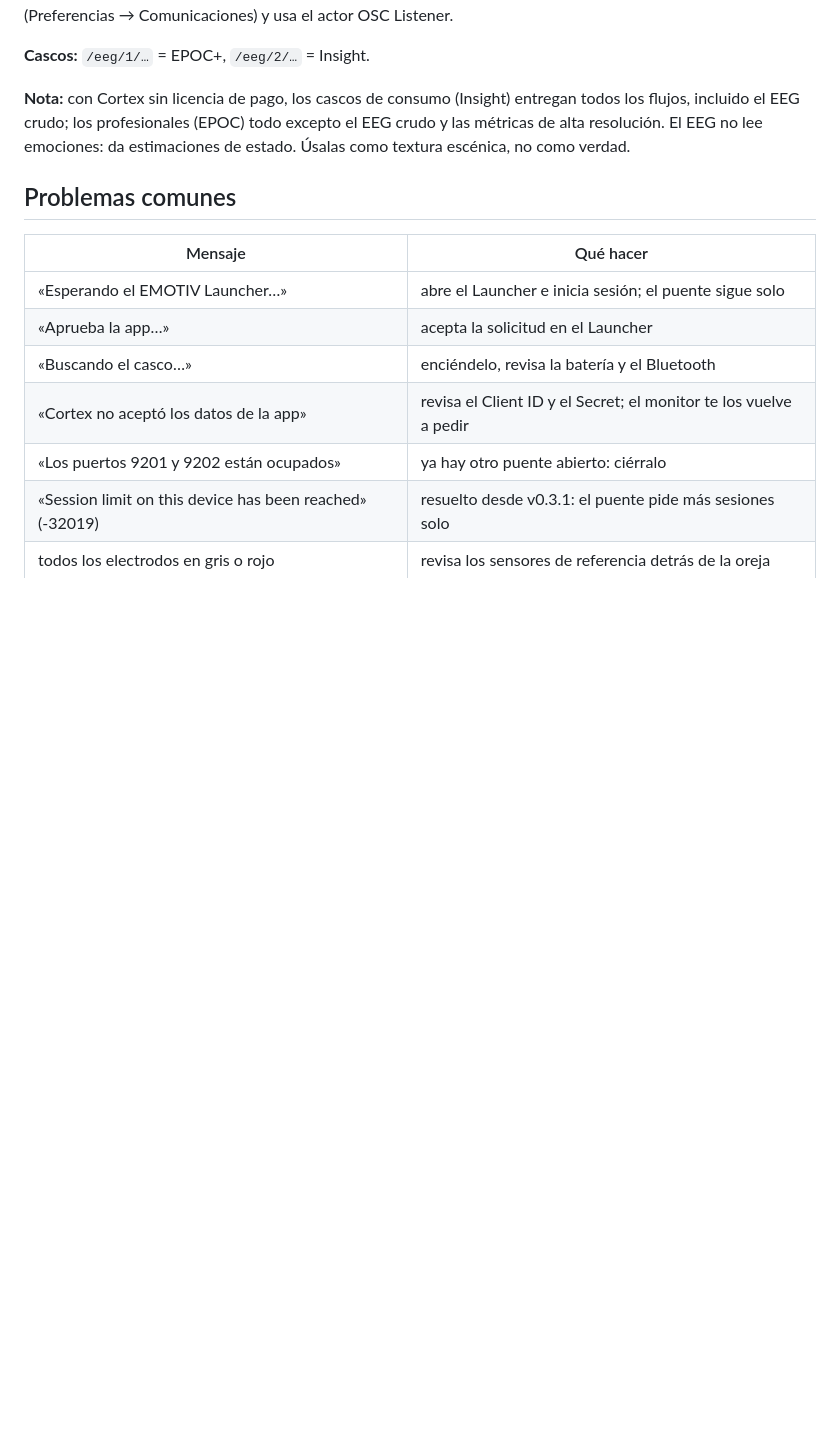
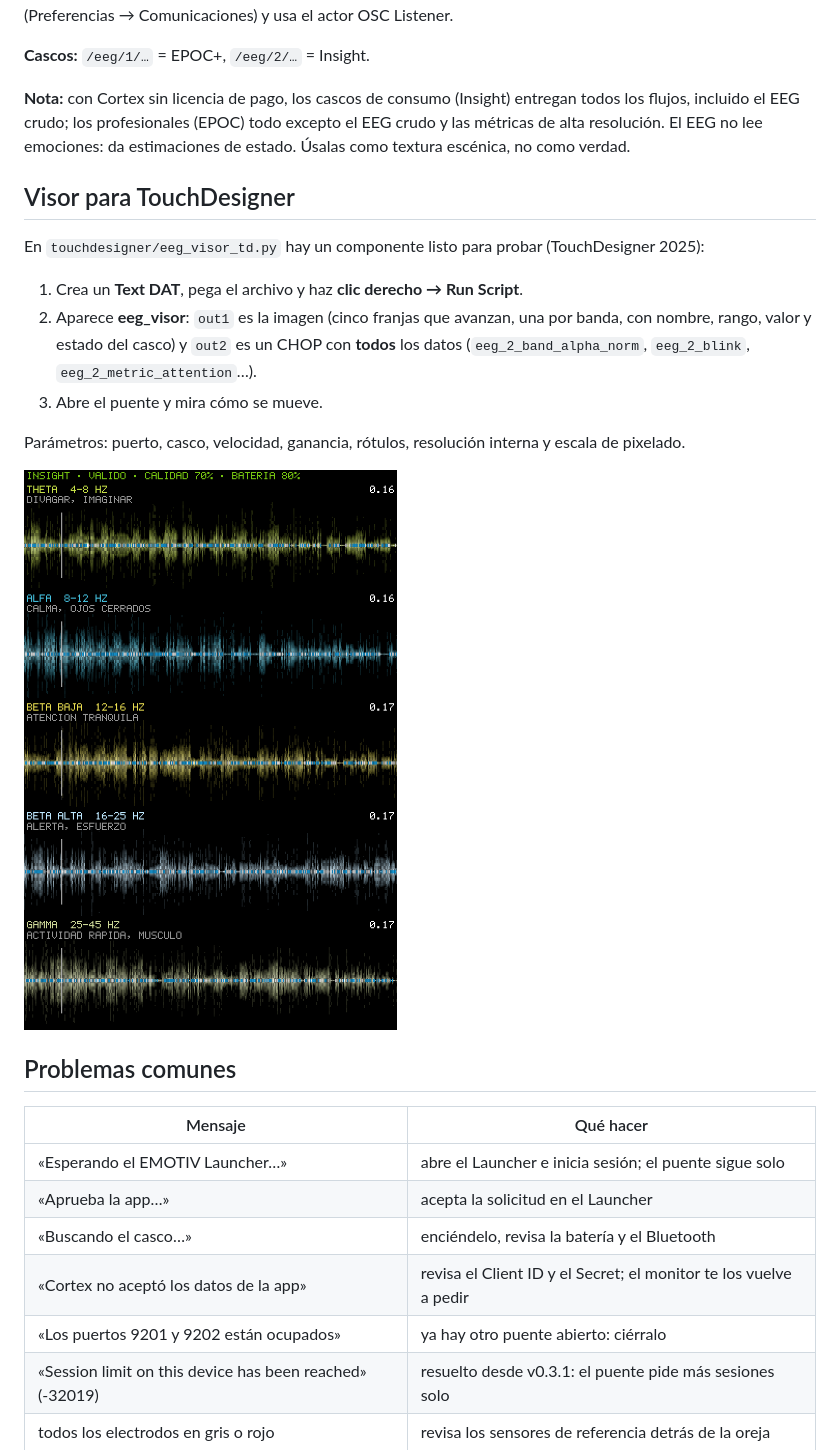
Before and after one commit to loquellega/Alquimia-EEG-OSC, a Markdown page: README.md, the part around the change. Rendered like a GitHub page; pictures changed too: docs/capturas/08-visor-touchdesigner.png (added); blank space fills up the shorter version.

```diff
--- a/README.md
+++ b/README.md
@@ -100,6 +100,18 @@ Ejemplo, en función: `python cortex_osc.py --monitor --grabar --destino 127.0.0
 
 **Nota:** con Cortex sin licencia de pago, los cascos de consumo (Insight) entregan todos los flujos, incluido el EEG crudo; los profesionales (EPOC) todo excepto el EEG crudo y las métricas de alta resolución. El EEG no lee emociones: da estimaciones de estado. Úsalas como textura escénica, no como verdad.
 
+## Visor para TouchDesigner
+
+En `touchdesigner/eeg_visor_td.py` hay un componente listo para probar (TouchDesigner 2025):
+
+1. Crea un **Text DAT**, pega el archivo y haz **clic derecho → Run Script**.
+2. Aparece **eeg_visor**: `out1` es la imagen (cinco franjas que avanzan, una por banda, con nombre, rango, valor y estado del casco) y `out2` es un CHOP con **todos** los datos (`eeg_2_band_alpha_norm`, `eeg_2_blink`, `eeg_2_metric_attention`…).
+3. Abre el puente y mira cómo se mueve.
+
+Parámetros: puerto, casco, velocidad, ganancia, rótulos, resolución interna y escala de pixelado.
+
+![Visor de TouchDesigner](docs/capturas/08-visor-touchdesigner.png)
+
 ## Problemas comunes
 
 | Mensaje | Qué hacer |
```
Also changed, not shown: 1 other file.
